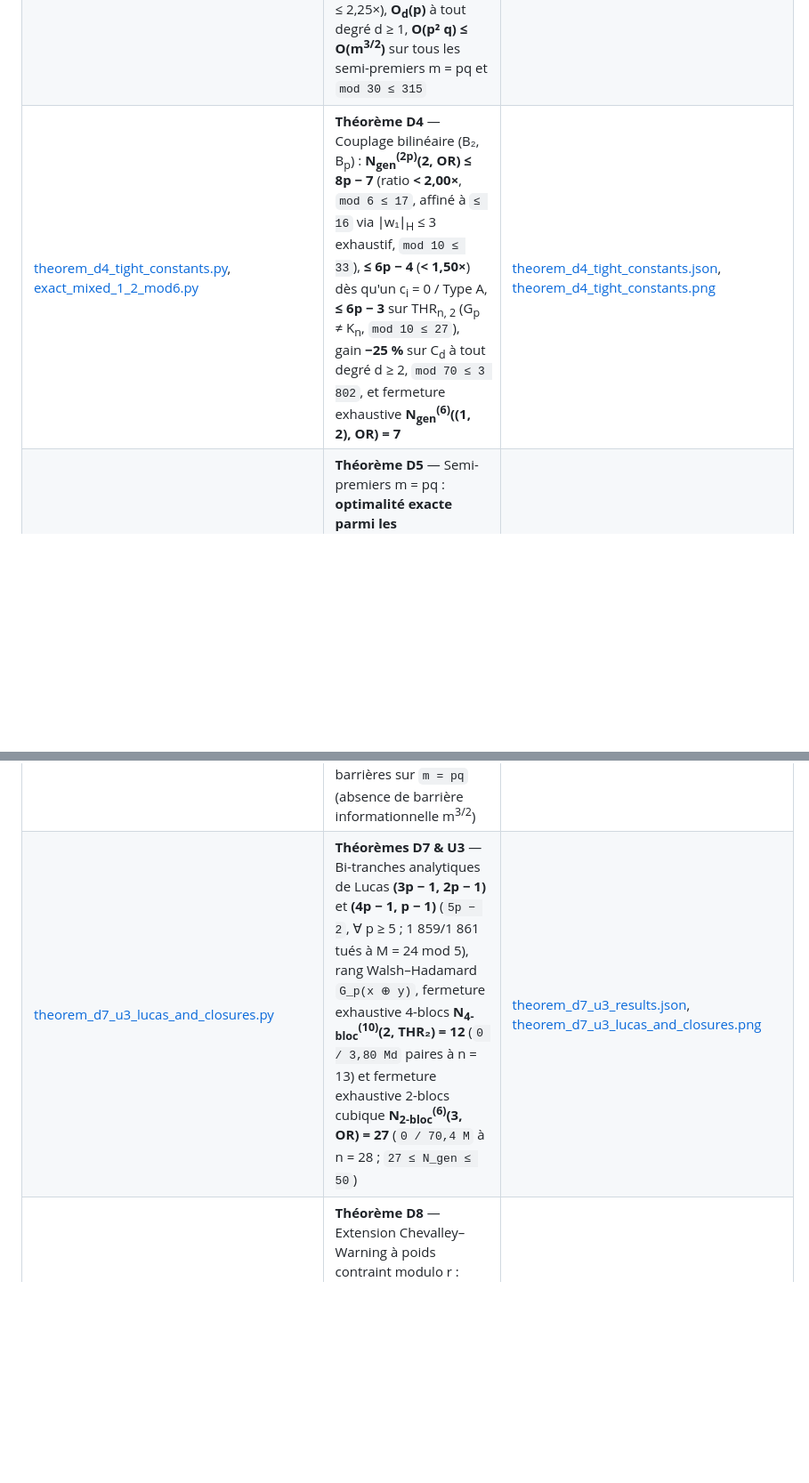
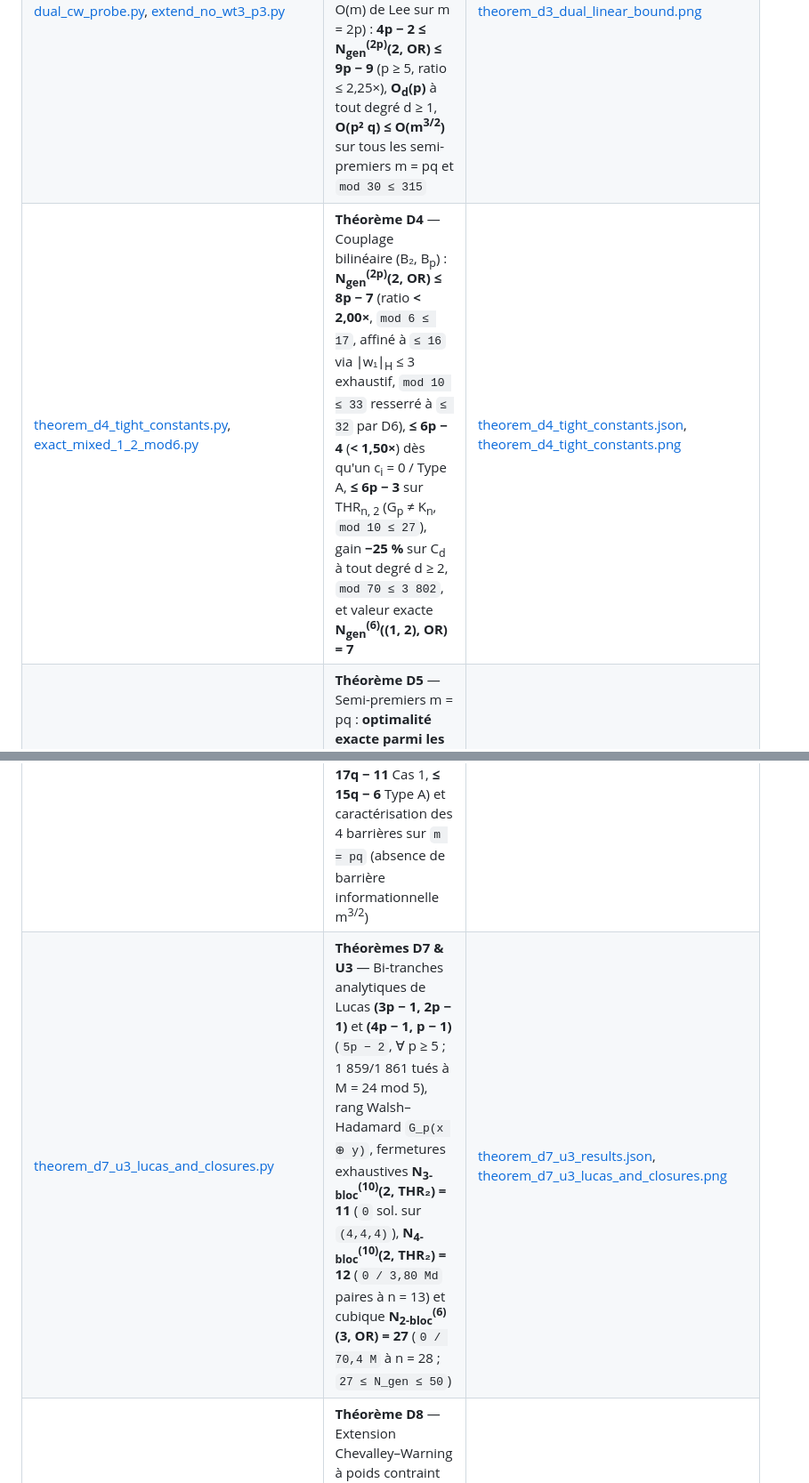
Before and after one commit to Axel-Bouchery/P-NP, a Markdown page: README.md, 2 parts joined by grey strips. Shown at 89% size. GitHub-like rendering; blank space fills up the shorter version.

```diff
--- a/README.md
+++ b/README.md
@@ -37,10 +37,10 @@ Ce dépôt rassemble **75 scripts** Python/Numba/PyTorch (74 scripts de recherch
 | [gyori_generalization_probe1.py](02_mod6_polynomials/gyori_generalization_probe1.py), [or_mod6_types_and_k13_deep.py](02_mod6_polynomials/or_mod6_types_and_k13_deep.py), [thr2_mod10_and_theorem_d1.py](02_mod6_polynomials/thr2_mod10_and_theorem_d1.py), [thr2_mod10_128bit_and_multi_mod.py](02_mod6_polynomials/thr2_mod10_128bit_and_multi_mod.py), [gyori_and_d1_verify_plot.py](02_mod6_polynomials/gyori_and_d1_verify_plot.py) | **Classification exhaustive U2 & Théorème D1** — Classification canonique des 3 familles homogènes de OR<sub>n</sub> mod 6 (extinction à n = 9 pour V₀ et n = 10 pour W<sub>0,1</sub>/W<sub>1,1</sub>, 0/51,4 M à n = 11), borne analytique O<sub>d</sub>(p<sup>d</sup>) (2p² + p − 2 à d = 2), et constructions THR<sub>12, 2</sub> mod 10 et THR<sub>18, 2</sub> mod 21 (3,00×) | [or_mod6_types_and_k13_deep.json](results/mod6_polynomials/or_mod6_types_and_k13_deep.json), [thr2_mod10_128bit_and_multi_mod.json](results/mod6_polynomials/thr2_mod10_128bit_and_multi_mod.json), [gyori_and_d1_summary.json](results/mod6_polynomials/gyori_and_d1_summary.json), [gyori_types_and_d1_discovery.png](figures/gyori_types_and_d1_discovery.png) |
 | [dickson_wei_exact_bound.py](02_mod6_polynomials/dickson_wei_exact_bound.py), [theorem_d2_tightening.py](02_mod6_polynomials/theorem_d2_tightening.py), [theorem_d2_dickson_and_table.py](02_mod6_polynomials/theorem_d2_dickson_and_table.py), [theorem_d2_verify_and_plot.py](02_mod6_polynomials/theorem_d2_verify_and_plot.py) | **Théorème D2** — Filtration de Witt–Dickson sur 𝔽₂<sup>s</sup> divisant asymptotiquement par 2 la constante dominante (2p² → p² + O(p log p), strictement meilleure que D1 pour p ≥ 5), constantes exactes ν₂(2) = 7 et ν₂<sup>THR</sup>(2) = 5 (16,78 M polynômes), et bornes linéaires mixtes (1, 2) : 3p − 2 ≤ N<sub>gen</sub> ≤ 4p − 3 et (2, 1) : ≤ 3p − 1 | [dickson_wei_exact_bound.json](results/mod6_polynomials/dickson_wei_exact_bound.json), [theorem_d2_subspaces.json](results/mod6_polynomials/theorem_d2_subspaces.json), [theorem_d2_tightening.json](results/mod6_polynomials/theorem_d2_tightening.json), [theorem_d2_tightening.png](figures/theorem_d2_tightening.png) |
 | [theorem_d3_dual_linear_bound.py](02_mod6_polynomials/theorem_d3_dual_linear_bound.py), [dual_cw_probe.py](02_mod6_polynomials/dual_cw_probe.py), [extend_no_wt3_p3.py](02_mod6_polynomials/extend_no_wt3_p3.py) | **Théorème D3** — Contraction duale 𝔽<sub>q</sub> → 𝔽<sub>p</sub> et Lemme D3a (contournement de la barrière Ω(p²/log p), confirmation partielle de la conjecture linéaire O(m) de Lee sur m = 2p) : **4p − 2 ≤ N<sub>gen</sub><sup>(2p)</sup>(2, OR) ≤ 9p − 9** (p ≥ 5, ratio ≤ 2,25×), **O<sub>d</sub>(p)** à tout degré d ≥ 1, **O(p² q) ≤ O(m<sup>3/2</sup>)** sur tous les semi-premiers m = pq et `mod 30 ≤ 315` | [theorem_d3_dual_linear_bound.json](results/mod6_polynomials/theorem_d3_dual_linear_bound.json), [theorem_d3_dual_linear_bound.png](figures/theorem_d3_dual_linear_bound.png) |
-| [theorem_d4_tight_constants.py](02_mod6_polynomials/theorem_d4_tight_constants.py), [exact_mixed_1_2_mod6.py](02_mod6_polynomials/exact_mixed_1_2_mod6.py) | **Théorème D4** — Couplage bilinéaire (B₂, B<sub>p</sub>) : **N<sub>gen</sub><sup>(2p)</sup>(2, OR) ≤ 8p − 7** (ratio **< 2,00×**, `mod 6 ≤ 17`, affiné à `≤ 16` via ∣w₁∣<sub>H</sub> ≤ 3 exhaustif, `mod 10 ≤ 33`), **≤ 6p − 4** (**< 1,50×**) dès qu'un c<sub>i</sub> = 0 / Type A, **≤ 6p − 3** sur THR<sub>n, 2</sub> (G<sub>p</sub> ≠ K<sub>n</sub>, `mod 10 ≤ 27`), gain **−25 %** sur C<sub>d</sub> à tout degré d ≥ 2, `mod 70 ≤ 3 802`, et fermeture exhaustive **N<sub>gen</sub><sup>(6)</sup>((1, 2), OR) = 7** | [theorem_d4_tight_constants.json](results/mod6_polynomials/theorem_d4_tight_constants.json), [theorem_d4_tight_constants.png](figures/theorem_d4_tight_constants.png) |
+| [theorem_d4_tight_constants.py](02_mod6_polynomials/theorem_d4_tight_constants.py), [exact_mixed_1_2_mod6.py](02_mod6_polynomials/exact_mixed_1_2_mod6.py) | **Théorème D4** — Couplage bilinéaire (B₂, B<sub>p</sub>) : **N<sub>gen</sub><sup>(2p)</sup>(2, OR) ≤ 8p − 7** (ratio **< 2,00×**, `mod 6 ≤ 17`, affiné à `≤ 16` via ∣w₁∣<sub>H</sub> ≤ 3 exhaustif, `mod 10 ≤ 33` resserré à `≤ 32` par D6), **≤ 6p − 4** (**< 1,50×**) dès qu'un c<sub>i</sub> = 0 / Type A, **≤ 6p − 3** sur THR<sub>n, 2</sub> (G<sub>p</sub> ≠ K<sub>n</sub>, `mod 10 ≤ 27`), gain **−25 %** sur C<sub>d</sub> à tout degré d ≥ 2, `mod 70 ≤ 3 802`, et valeur exacte **N<sub>gen</sub><sup>(6)</sup>((1, 2), OR) = 7** | [theorem_d4_tight_constants.json](results/mod6_polynomials/theorem_d4_tight_constants.json), [theorem_d4_tight_constants.png](figures/theorem_d4_tight_constants.png) |
 | [theorem_d5_semiprimes_linear_and_rank.py](02_mod6_polynomials/theorem_d5_semiprimes_linear_and_rank.py) | **Théorème D5** — Semi-premiers m = pq : **optimalité exacte parmi les constructions 2-blocs N<sub>2-bloc</sub><sup>(pq)</sup>(2, OR) = 2(m − 1)** ∀ 2 ≤ p < q, borne **k-blocs ≤ d·m + (k − d)q − k**, bornes **strictement O(m)** en degrés mixtes `(1, d)`/`(d, 1)` et à rang bilinéaire borné **O(min(r<sub>p</sub>, r<sub>q</sub>, p)·m)**, complémentation quadratique et diagnostic du verrou haut rang O(m<sup>3/2</sup>) | [theorem_d5_semiprimes.json](results/mod6_polynomials/theorem_d5_semiprimes.json), [theorem_d5_semiprimes.png](figures/theorem_d5_semiprimes.png) |
 | [theorem_d6_sharpening_and_barriers.py](02_mod6_polynomials/theorem_d6_sharpening_and_barriers.py) | **Théorème D6** — Symétrie 3-racines sur `mod 10` (**N<sub>gen</sub><sup>(10)</sup>(2, OR) ≤ 32**, **THR₂ ≤ 33**), théorème de tranches paires de Lucas (**7p − 4** si B<sub>p</sub>(w₁, ·) constant), couplage `m = 3q` (**≤ 19q − 13** inconditionnel, **≤ 17q − 11** Cas 1, **≤ 15q − 6** Type A) et caractérisation des 4 barrières sur `m = pq` (absence de barrière informationnelle m<sup>3/2</sup>) | [theorem_d6_sharpening_and_barriers.json](results/mod6_polynomials/theorem_d6_sharpening_and_barriers.json), [theorem_d6_sharpening_and_barriers.png](figures/theorem_d6_sharpening_and_barriers.png) |
-| [theorem_d7_u3_lucas_and_closures.py](02_mod6_polynomials/theorem_d7_u3_lucas_and_closures.py) | **Théorèmes D7 & U3** — Bi-tranches analytiques de Lucas **(3p − 1, 2p − 1)** et **(4p − 1, p − 1)** (`5p − 2`, ∀ p ≥ 5 ; 1 859/1 861 tués à M = 24 mod 5), rang Walsh–Hadamard `G_p(x ⊕ y)`, fermeture exhaustive 4-blocs **N<sub>4-bloc</sub><sup>(10)</sup>(2, THR₂) = 12** (`0 / 3,80 Md` paires à n = 13) et fermeture exhaustive 2-blocs cubique **N<sub>2-bloc</sub><sup>(6)</sup>(3, OR) = 27** (`0 / 70,4 M` à n = 28 ; `27 ≤ N_gen ≤ 50`) | [theorem_d7_u3_results.json](results/mod6_polynomials/theorem_d7_u3_results.json), [theorem_d7_u3_lucas_and_closures.png](figures/theorem_d7_u3_lucas_and_closures.png) |
+| [theorem_d7_u3_lucas_and_closures.py](02_mod6_polynomials/theorem_d7_u3_lucas_and_closures.py) | **Théorèmes D7 & U3** — Bi-tranches analytiques de Lucas **(3p − 1, 2p − 1)** et **(4p − 1, p − 1)** (`5p − 2`, ∀ p ≥ 5 ; 1 859/1 861 tués à M = 24 mod 5), rang Walsh–Hadamard `G_p(x ⊕ y)`, fermetures exhaustives **N<sub>3-bloc</sub><sup>(10)</sup>(2, THR₂) = 11** (`0` sol. sur `(4,4,4)`), **N<sub>4-bloc</sub><sup>(10)</sup>(2, THR₂) = 12** (`0 / 3,80 Md` paires à n = 13) et cubique **N<sub>2-bloc</sub><sup>(6)</sup>(3, OR) = 27** (`0 / 70,4 M` à n = 28 ; `27 ≤ N_gen ≤ 50`) | [theorem_d7_u3_results.json](results/mod6_polynomials/theorem_d7_u3_results.json), [theorem_d7_u3_lucas_and_closures.png](figures/theorem_d7_u3_lucas_and_closures.png) |
 | [theorem_d8_lucas_vandermonde_cw.py](02_mod6_polynomials/theorem_d8_lucas_vandermonde_cw.py) | **Théorème D8** — Extension Chevalley–Warning à poids contraint modulo r : matrice de Lucas–Vandermonde **`(Dr + 1)p − 1`** vs `(D + 1)rp` (économie `(r − 1)p`), formule close exacte `∣det A(D, r)∣` (`= 1` à D = 1 ∀ p ; `= C(2r − 1, r)` à D = 2 ∀ `p ≥ 2r` et ∀ `r = p^k`), vérifiée sur 36 paires + 215 polynômes exacts | [theorem_d8_lucas_vandermonde_cw.json](results/mod6_polynomials/theorem_d8_lucas_vandermonde_cw.json), [theorem_d8_lucas_vandermonde_cw.png](figures/theorem_d8_lucas_vandermonde_cw.png) |
 
 ### Axe III : Complexité algébrique (GCT sur perm₃ & Multiplication matricielle)
```
Also changed, not shown: other parts of README.md (+4 -4 lines), RAPPORT.md (+27 -27 lines), figures/theorem_d7_u3_lucas_and_closures.png, 3 other files.
